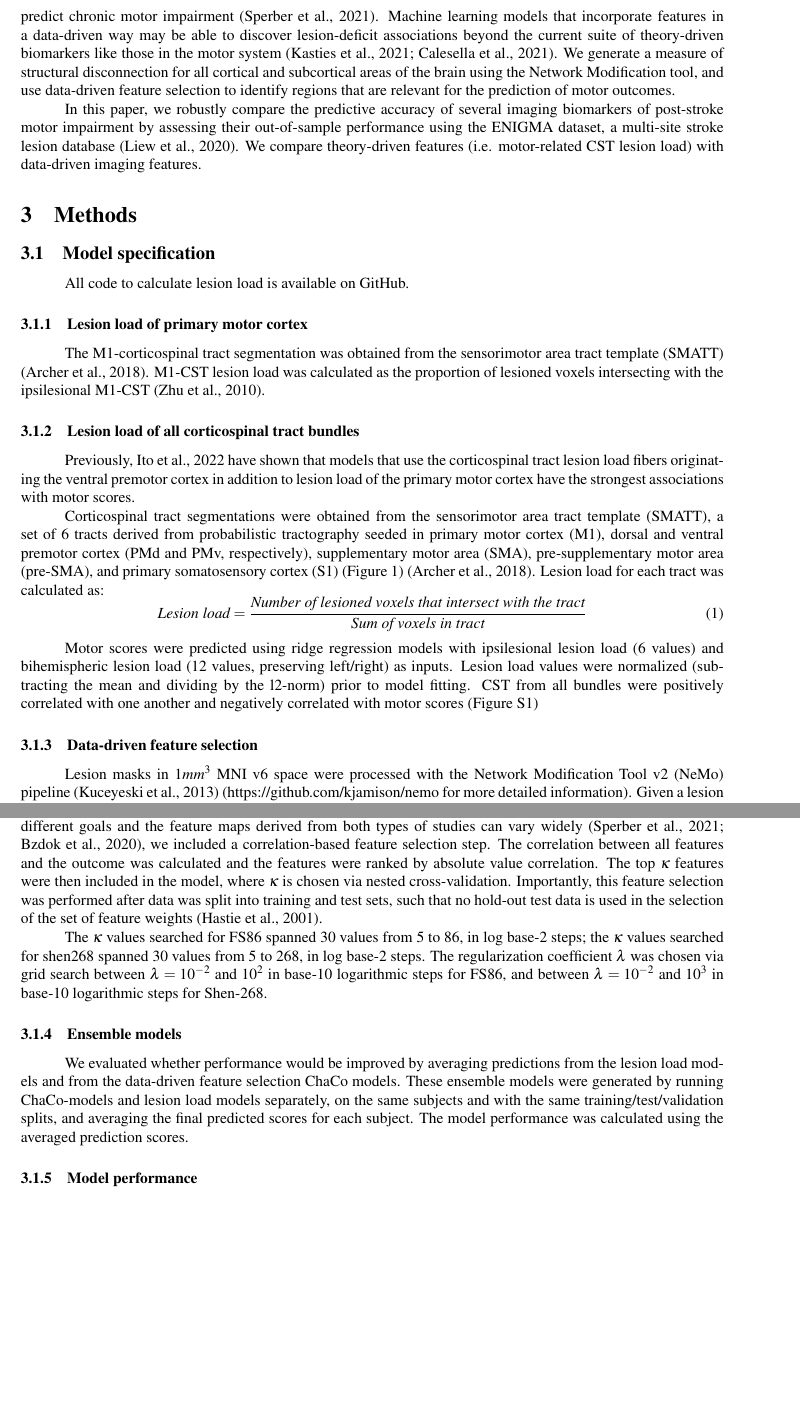
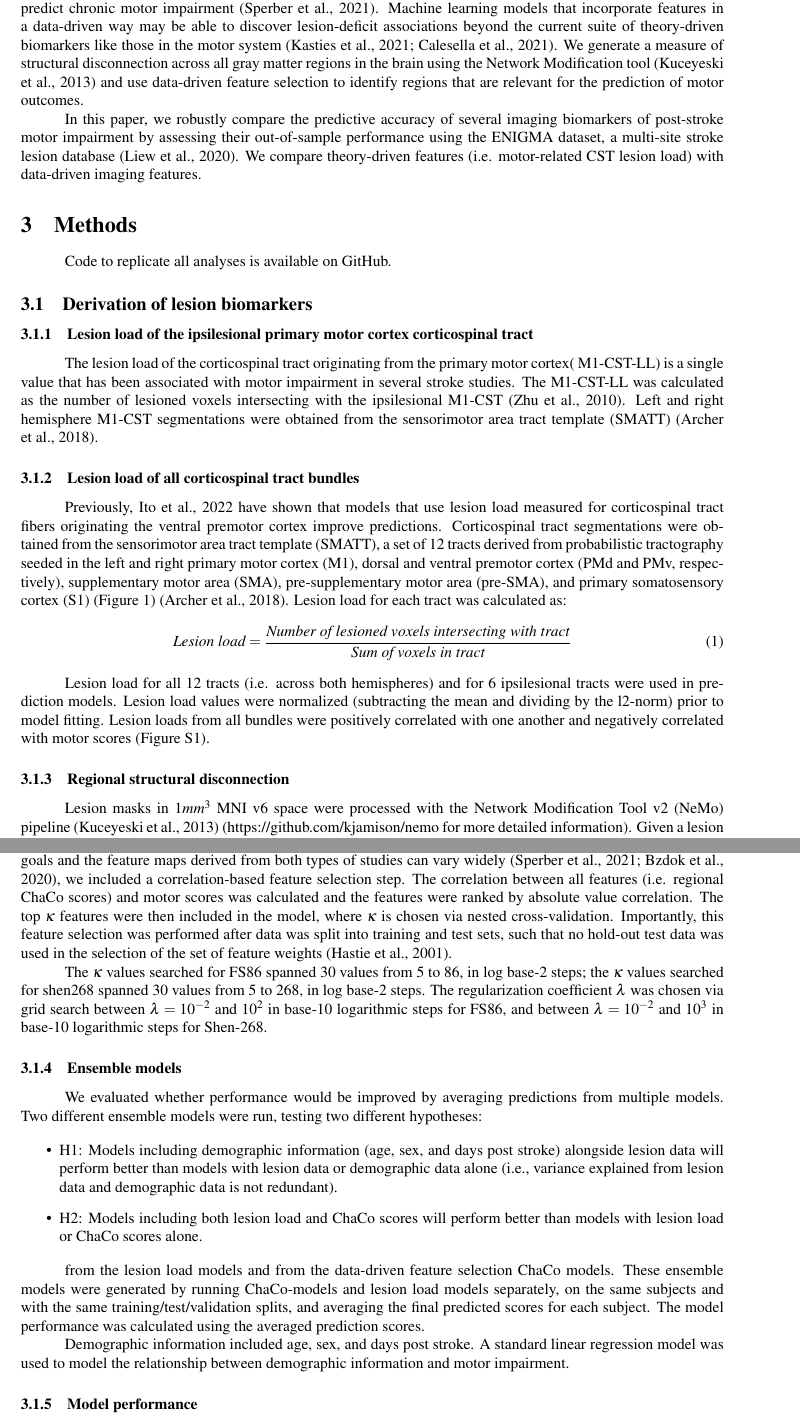
Before and after one commit to emilyolafson/ENIGMA-manuscript, a LaTeX document (main.tex): two parts of pages 2 and 4 of 12, joined at a grey line, cut so that both start at the same text, the shorter picture padded with empty space. Compiled offline with pdfLaTeX.

Commit message:
Updates from Overleaf

```diff
--- a/main.tex
+++ b/main.tex
@@ -65,33 +65,28 @@ These biomarkers have typically been associated with motor scores within a sampl
 
-Indeed, the optimal set of features extracted from lesion data may not be directly related to hemiparesis per se (\cite{Bzdok2020-py, Sperber2021-lw}). Because of the hierarchical, non-random distribution of lesion topography (\cite{Mah2014-cb,Wang2019-dz}), damage to voxels outside of the motor system may meaningfully predict chronic motor impairment (\cite{Sperber2021-lw}). Machine learning models that incorporate features in a data-driven way may be able to discover lesion-deficit associations beyond the current suite of theory-driven biomarkers like those in the motor system (\cite{Kasties2021-rm, Calesella2021-kp}). We generate a measure of structural disconnection for all cortical and subcortical areas of the brain using the Network Modification tool, and use data-driven feature selection to identify regions that are relevant for the prediction of motor outcomes.
-
+Indeed, the optimal set of features extracted from lesion data may not be directly related to hemiparesis per se (\cite{Bzdok2020-py, Sperber2021-lw}). Because of the hierarchical and non-random distribution of lesion topography (\cite{Mah2014-cb,Wang2019-dz}), damage to voxels outside of the motor system may meaningfully predict chronic motor impairment (\cite{Sperber2021-lw}). Machine learning models that incorporate features in a data-driven way may be able to discover lesion-deficit associations beyond the current suite of theory-driven biomarkers like those in the motor system (\cite{Kasties2021-rm, Calesella2021-kp}). We generate a measure of structural disconnection across all gray matter regions in the brain using the Network Modification tool (\cite{Kuceyeski2013-nk}) and use data-driven feature selection to identify regions that are relevant for the prediction of motor outcomes.
 
 In this paper, we robustly compare the predictive accuracy of several imaging biomarkers of post-stroke motor impairment by assessing their out-of-sample performance using the ENIGMA dataset, a multi-site stroke lesion database (\cite{Liew2020-ps}). We compare theory-driven features (i.e. motor-related CST lesion load) with data-driven imaging features.
 
 
 
 \section{Methods}
+Code to replicate all analyses is available on GitHub.
 
-
-
-\subsection{Model specification}
-All code to calculate lesion load is available on GitHub.
-
-\subsubsection{Lesion load of primary motor cortex}
-The M1-corticospinal tract segmentation was obtained from the sensorimotor area tract template (SMATT) (\cite{Archer2018-ti}). M1-CST lesion load was calculated as the proportion of lesioned voxels intersecting with the ipsilesional M1-CST (\cite{Zhu2010-qh}).
+\subsection{Derivation of lesion biomarkers}
+\subsubsection{Lesion load of the ipsilesional primary motor cortex corticospinal tract}
+The lesion load of the corticospinal tract originating from the primary motor cortex( M1-CST-LL) is a single value that has been associated with motor impairment in several stroke studies. The M1-CST-LL was calculated as the number of lesioned voxels intersecting with the ipsilesional M1-CST (\cite{Zhu2010-qh}). Left and right hemisphere M1-CST segmentations were obtained from the sensorimotor area tract template (SMATT) (\cite{Archer2018-ti}).
 
 \subsubsection{Lesion load of all corticospinal tract bundles}
-
-Previously, \cite{Ito2022-em} have shown that models that use the corticospinal tract lesion load fibers originating the ventral premotor cortex in addition to lesion load of the primary motor cortex have the strongest associations with motor scores.
-
-Corticospinal tract segmentations were obtained from the sensorimotor area tract template (SMATT), a set of 6 tracts derived from probabilistic tractography seeded in primary motor cortex (M1), dorsal and ventral premotor cortex (PMd and PMv, respectively), supplementary motor area (SMA), pre-supplementary motor area (pre-SMA), and primary somatosensory cortex (S1) (Figure \ref{fig1}) (\cite{Archer2018-ti}). Lesion load for each tract was calculated as:
+Previously, \cite{Ito2022-em} have shown that models that use lesion load measured for corticospinal tract fibers originating the ventral premotor cortex improve predictions.
+Corticospinal tract segmentations were obtained from the sensorimotor area tract template (SMATT), a set of 12 tracts derived from probabilistic tractography seeded in the left and right primary motor cortex (M1), dorsal and ventral premotor cortex (PMd and PMv, respectively), supplementary motor area (SMA), pre-supplementary motor area (pre-SMA), and primary somatosensory cortex (S1) (Figure \ref{fig1}) (\cite{Archer2018-ti}).
+Lesion load for each tract was calculated as:
 \begin{equation}
-    \textit{Lesion load} = \frac{\textit{Number of lesioned voxels that intersect with the tract}}{\textit{Sum of voxels in tract}}
+    \textit{Lesion load} = \frac{\textit{Number of lesioned voxels intersecting with  tract}}{\textit{Sum of voxels in tract}}
 \end{equation}
 
-Motor scores were predicted using ridge regression models with ipsilesional lesion load (6 values) and bihemispheric lesion load (12 values, preserving left/right) as inputs. Lesion load values were normalized (subtracting the mean and dividing by the l2-norm) prior to model fitting. CST from all bundles were positively correlated with one another and negatively correlated with motor scores (Figure \ref{smatt_pairwise_correlations})
+Lesion load for all 12 tracts (i.e. across both hemispheres) and for 6 ipsilesional tracts were used in prediction models. Lesion load values were normalized (subtracting the mean and dividing by the l2-norm) prior to model fitting. Lesion loads from all bundles were positively correlated with one another and negatively correlated with motor scores (Figure \ref{smatt_pairwise_correlations}).
 
-\subsubsection{Data-driven feature selection}
+\subsubsection{Regional structural disconnection}
 %\subsubsection*{Deriving ChaCo scores (change in connectivity) from lesion masks}
 
 \begin{figure}[htp]
@@ -112,13 +107,22 @@ We extracted two outputs from the NeMo tool that reflect the impact of the lesio
 
 We employed ridge regression to account for multicollinearity of selected features. Ridge regression models were trained and evaluated using a 5-fold nested cross-validation loop. In the outer loop, the data was split into training and test partitions. Training data was further partitioned into training and validation in the inner loop. In the inner loop, two hyperparameters were optimized: the amount of regularization on regression coefficients ($\lambda$) and the number of features to include ($\kappa$) after a feature selection step.
 Because inference and prediction are different goals and the feature maps derived from both types of studies can vary widely (\cite{Sperber2021-lw, Bzdok2020-py}), we included a correlation-based feature selection step.
-The correlation between all features and the outcome was calculated and the features were ranked by absolute value correlation. The top $\kappa$ features were then included in the model, where $\kappa$ is chosen via nested cross-validation. Importantly, this feature selection was performed after data was split into training and test sets, such that no hold-out test data is used in the selection of the set of feature weights (\cite{Hastie2001-or}).
-
+The correlation between all features (i.e. regional ChaCo scores) and motor scores was calculated and the features were ranked by absolute value correlation. The top $\kappa$ features were then included in the model, where $\kappa$ is chosen via nested cross-validation. Importantly, this feature selection was performed after data was split into training and test sets, such that no hold-out test data was used in the selection of the set of feature weights (\cite{Hastie2001-or}).
 
 The $\kappa$ values searched for FS86 spanned 30 values from 5 to 86, in log base-2 steps; the $\kappa$ values searched for shen268 spanned 30 values from 5 to 268, in log base-2 steps. The regularization coefficient $\lambda$ was chosen via grid search between $\lambda = 10^{-2}$ and $10^2$ in base-10 logarithmic steps for FS86, and between $\lambda = 10^{-2}$ and $10^3$ in base-10 logarithmic steps for Shen-268.
 
 \subsubsection{Ensemble models}
-We evaluated whether performance would be improved by averaging predictions from the lesion load models and from the data-driven feature selection ChaCo models. These ensemble models were generated by running ChaCo-models and lesion load models separately, on the same subjects and with the same training/test/validation splits, and averaging the final predicted scores for each subject. The model performance was calculated using the averaged prediction scores.
+We evaluated whether performance would be improved by averaging predictions from multiple models. Two different ensemble models were run, testing two different hypotheses:
+
+\begin{itemize}
+\item H1: Models including demographic information (age, sex, and days post stroke) alongside lesion data will perform better than models with lesion data or demographic data alone (i.e., variance explained from lesion data and demographic data is not redundant).
+\item H2: Models including both lesion load and ChaCo scores will perform better than models with lesion load or ChaCo scores alone.
+\end{itemize}
+
+from the lesion load models and from the data-driven feature selection ChaCo models. These ensemble models were generated by running ChaCo-models and lesion load models separately, on the same subjects and with the same training/test/validation splits, and averaging the final predicted scores for each subject. The model performance was calculated using the averaged prediction scores.
+
+Demographic information included age, sex, and days post stroke. A standard linear regression model was used to model the relationship between demographic information and motor impairment.
+
 
 \subsubsection{Model performance}
 The performance of the model was assessed by calculating the coefficient of determination ($explained\_variance\_score$ in sklearn), or $R^2$, which captures the percent of variation in cognitive scores explained by the variation in the model predictors:
```
Also changed, not shown: main.tex (10 more changed lines).
